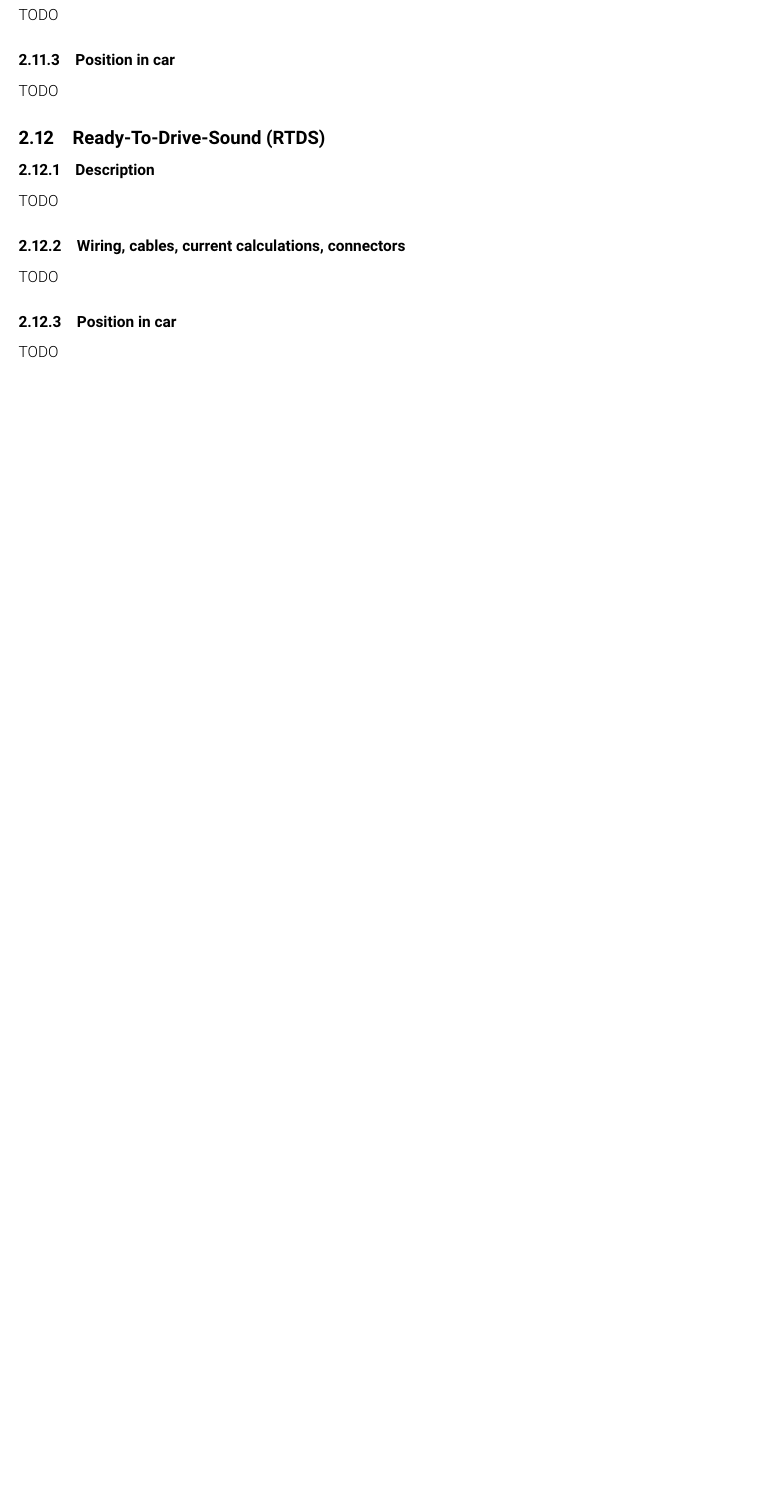
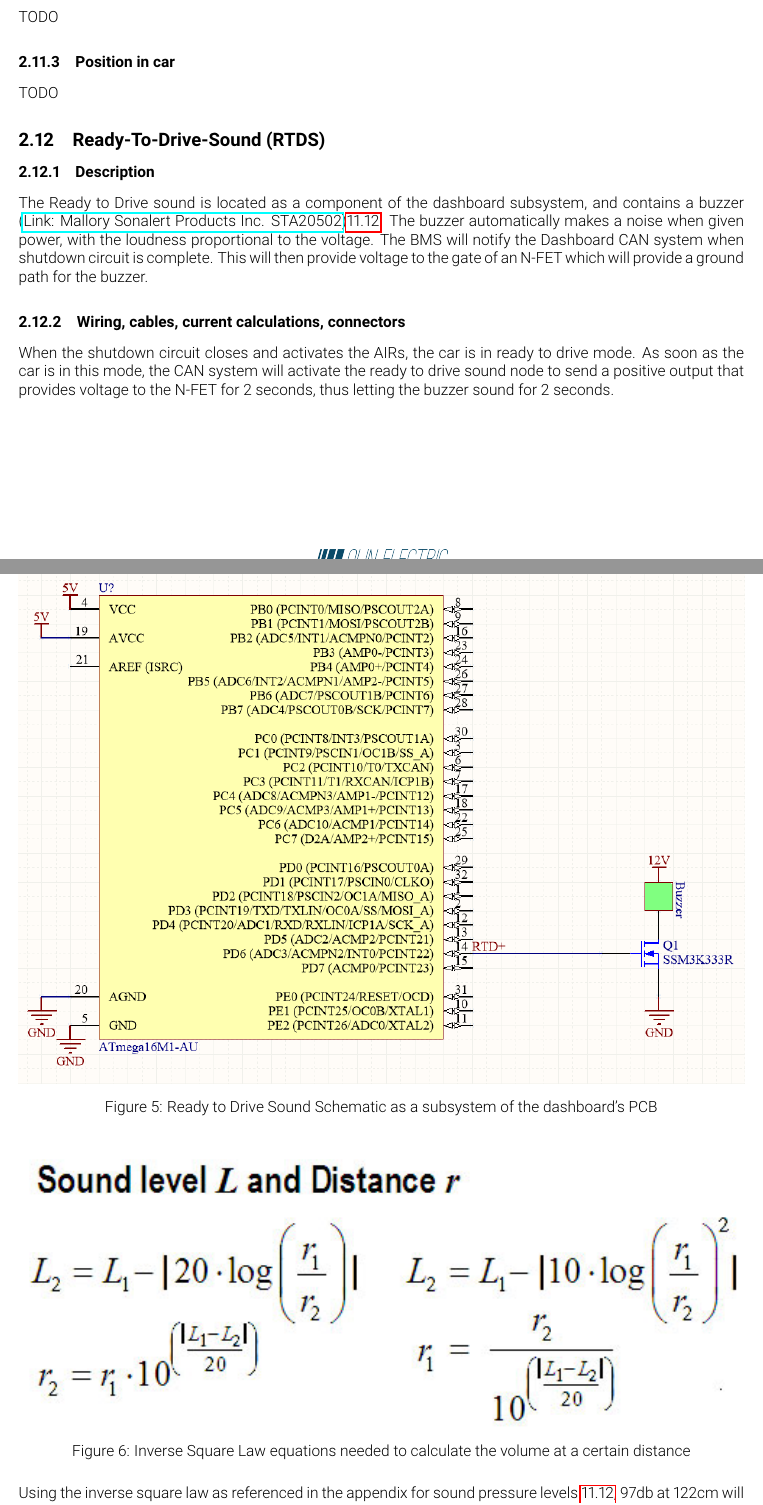
Before and after one commit to olin-electric-motorsports/ESF, a LaTeX document (esf_main.tex): part of page 16 of 23 before the commit and two parts of pages 16 and 17 of 26 after it, the two joined at a grey line, cut so that both start at the same text, the shorter picture padded with empty space. Compiled offline with pdfLaTeX.

Commit message:
Added images and R2D section

```diff
--- a/esf_main.tex
+++ b/esf_main.tex
@@ -486,12 +486,23 @@ TODO
 \subsection{Ready-To-Drive-Sound (RTDS)}\label{ready_to_drive_sound}
 \subsubsection{Description}
 %Describe your concept of the RTDS, how is the sound produced, what are the parameters for activating the RTDS, etc.
-TODO
-
+The Ready to Drive sound is located as a component of the dashboard subsystem, and contains a buzzer (\href{http://www.mallory-sonalert.com/specifications/STA20502.PDF}{Link: Mallory Sonalert Products Inc. STA20502})\ref{Ready to Drive}. The buzzer automatically makes a noise when given power, with the loudness proportional
+to the voltage. The BMS will notify the Dashboard CAN system when shutdown circuit is complete. This will then provide voltage to the gate of an N-FET which will provide a ground path for the buzzer.
 \subsubsection{Wiring, cables, current calculations, connectors}
 %Describe wiring, show schematics, describe connectors and cables and show useful data regarding the wiring.
-TODO
+When the shutdown circuit closes and activates the AIRs, the car is in ready to drive mode. As soon as the
+car is in this mode, the CAN system will activate the ready to drive sound node to send a positive output
+that provides voltage to the N-FET for 2 seconds, thus letting the buzzer sound for 2 seconds.
 
+
+\begin{figure}[h]
+	\includegraphics[width=\linewidth]{RTDS_Schematic_Simplified}
+	\caption{Ready to Drive Sound Schematic as a subsystem of the dashboard's PCB}
+\end{figure}
+\begin{figure}[H]
+	\includegraphics[width=\linewidth]{FormulasForDistanceAndSoundLevel}
+	\caption{Inverse Square Law equations needed to calculate the volume at a certain distance}
+\end{figure}
+Using the inverse square law as referenced in the appendix  for sound pressure levels \ref{Ready to Drive}, 97db at 122cm will translate to 93db at 2m which is a loud enough volume without inducing harm to the listener.
 \subsubsection{Position in car}
 %Provide CAD-renderings showing all relevant parts. Mark the parts in the rendering, if necessary.
-TODO
```
Also changed, not shown: img/Buzzer_Specifications.PNG (added), img/Dashboard_Rendering_Rear.JPG (added), img/FormulasForDistanceAndSoundLevel.jpg (added), img/RTDS_Schematic_Simplified.PNG (added), esf_main.tex (20 more changed lines).
